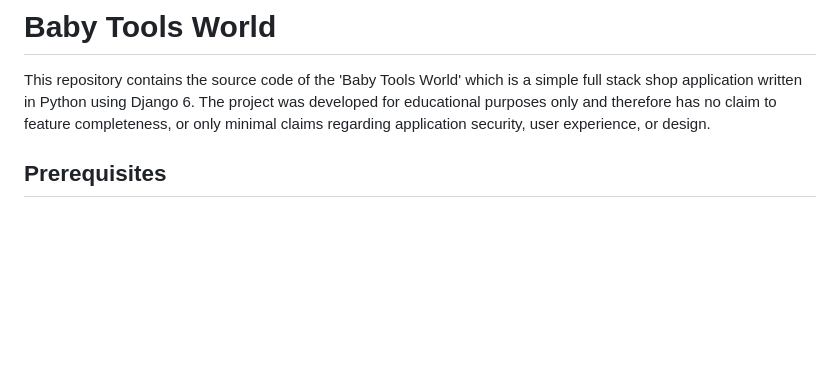
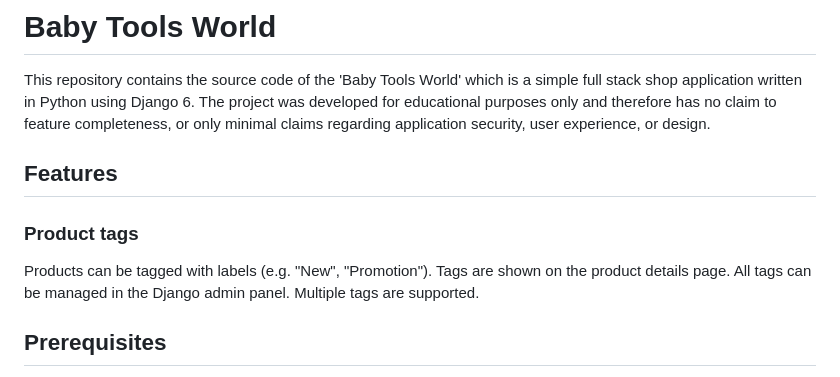
Before and after one commit to dpsec26/baby-tools-world, a Markdown page: README.md, the part around the change. GitHub-like rendering; blank space fills up the shorter version.

Commit message:
docs: updated README.md

```diff
--- a/README.md
+++ b/README.md
@@ -2,6 +2,13 @@
 
 This repository contains the source code of the 'Baby Tools World' which is a simple full stack shop application written in Python using Django 6.
 The project was developed for educational purposes only and therefore has no claim to feature completeness, or only minimal claims regarding application security, user experience, or design.
+
+## Features
+
+### Product tags
+
+Products can be tagged with labels (e.g. "New", "Promotion"). Tags are shown on the product details page.
+All tags can be managed in the Django admin panel. Multiple tags are supported.
 
 ## Prerequisites
 
```
